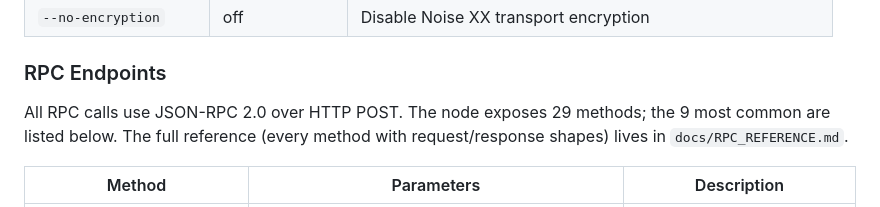
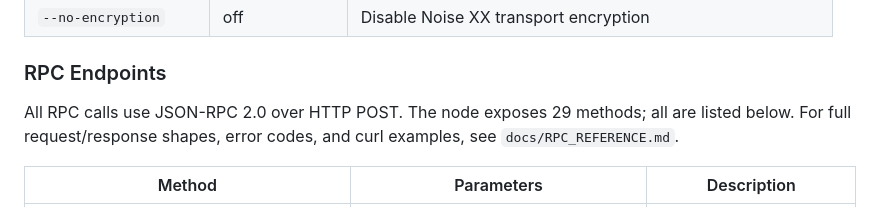
Before and after one commit to 0x-devc/NOVAI-node, a Markdown page: README.md, the part around one of its changes. Rendered like a GitHub page.

```diff
--- a/README.md
+++ b/README.md
@@ -411,7 +411,7 @@ pkill -f 'novai-node run'
 
 ### RPC Endpoints
 
-All RPC calls use JSON-RPC 2.0 over HTTP POST. The node exposes 29 methods; the 9 most common are listed below. The full reference (every method with request/response shapes) lives in `docs/RPC_REFERENCE.md`.
+All RPC calls use JSON-RPC 2.0 over HTTP POST. The node exposes 29 methods; all are listed below. For full request/response shapes, error codes, and curl examples, see `docs/RPC_REFERENCE.md`.
 
 | Method | Parameters | Description |
 |--------|-----------|-------------|
```
Also changed, not shown: other parts of README.md (+27 -8 lines), docs/ARCHITECTURE.md (+1 -1 lines), docs/tutorials/FIRST_AI_ENTITY.md (+3 -3 lines).
